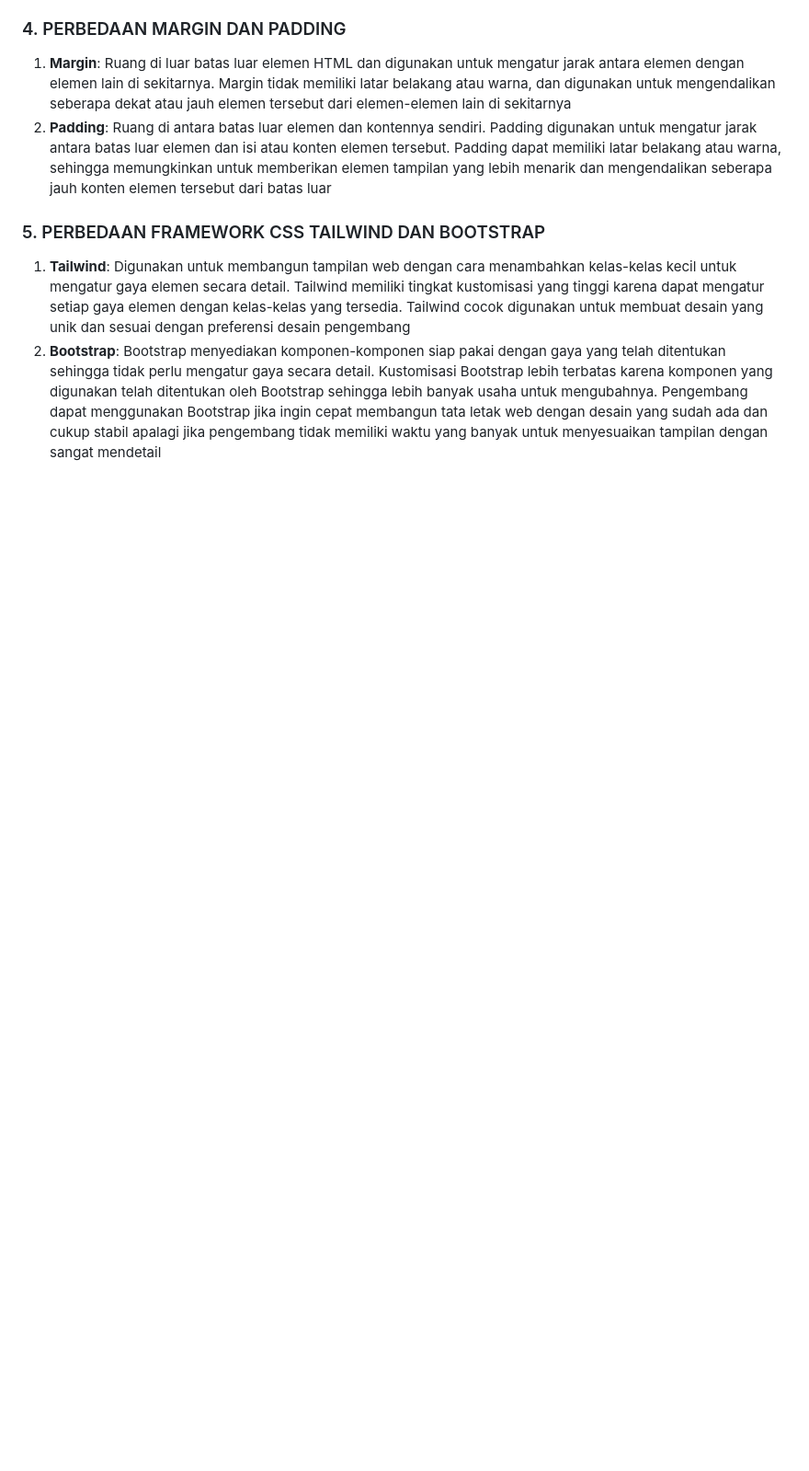
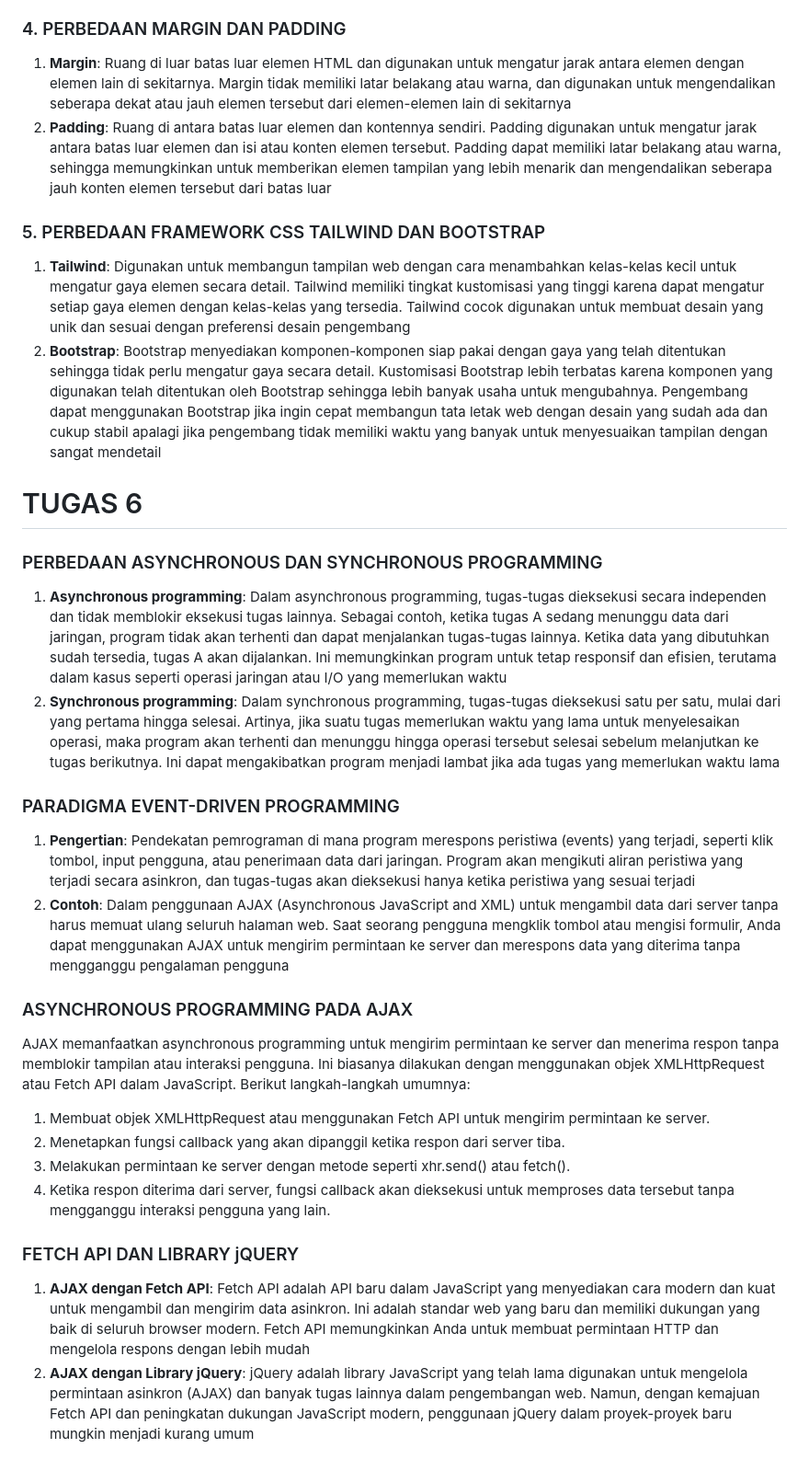
Before and after one commit to fernkhr/product-inventory, a Markdown page: README.md, the part around the change. Shown at 92% size. GitHub-like rendering; blank space fills up the shorter version.

```diff
--- a/README.md
+++ b/README.md
@@ -198,3 +198,23 @@ Pembuatan aplikasi web berbasis Django tanpa menggunakan virtual environment mas
 ### 5. PERBEDAAN FRAMEWORK CSS TAILWIND DAN BOOTSTRAP
 1. **Tailwind**: Digunakan untuk membangun tampilan web dengan cara menambahkan kelas-kelas kecil untuk mengatur gaya elemen secara detail. Tailwind memiliki tingkat kustomisasi yang tinggi karena dapat mengatur setiap gaya elemen dengan kelas-kelas yang tersedia. Tailwind cocok digunakan untuk membuat desain yang unik dan sesuai dengan preferensi desain pengembang
 2. **Bootstrap**: Bootstrap menyediakan komponen-komponen siap pakai dengan gaya yang telah ditentukan sehingga tidak perlu mengatur gaya secara detail. Kustomisasi Bootstrap lebih terbatas karena komponen yang digunakan telah ditentukan oleh Bootstrap sehingga lebih banyak usaha untuk mengubahnya. Pengembang dapat menggunakan Bootstrap jika ingin cepat membangun tata letak web dengan desain yang sudah ada dan cukup stabil apalagi jika pengembang tidak memiliki waktu yang banyak untuk menyesuaikan tampilan dengan sangat mendetail
+
+# TUGAS 6
+### PERBEDAAN ASYNCHRONOUS DAN SYNCHRONOUS PROGRAMMING
+1. **Asynchronous programming**: Dalam asynchronous programming, tugas-tugas dieksekusi secara independen dan tidak memblokir eksekusi tugas lainnya. Sebagai contoh, ketika tugas A sedang menunggu data dari jaringan, program tidak akan terhenti dan dapat menjalankan tugas-tugas lainnya. Ketika data yang dibutuhkan sudah tersedia, tugas A akan dijalankan. Ini memungkinkan program untuk tetap responsif dan efisien, terutama dalam kasus seperti operasi jaringan atau I/O yang memerlukan waktu
+2. **Synchronous programming**: Dalam synchronous programming, tugas-tugas dieksekusi satu per satu, mulai dari yang pertama hingga selesai. Artinya, jika suatu tugas memerlukan waktu yang lama untuk menyelesaikan operasi, maka program akan terhenti dan menunggu hingga operasi tersebut selesai sebelum melanjutkan ke tugas berikutnya. Ini dapat mengakibatkan program menjadi lambat jika ada tugas yang memerlukan waktu lama
+
+### PARADIGMA EVENT-DRIVEN PROGRAMMING
+1. **Pengertian**: Pendekatan pemrograman di mana program merespons peristiwa (events) yang terjadi, seperti klik tombol, input pengguna, atau penerimaan data dari jaringan. Program akan mengikuti aliran peristiwa yang terjadi secara asinkron, dan tugas-tugas akan dieksekusi hanya ketika peristiwa yang sesuai terjadi
+2. **Contoh**: Dalam penggunaan AJAX (Asynchronous JavaScript and XML) untuk mengambil data dari server tanpa harus memuat ulang seluruh halaman web. Saat seorang pengguna mengklik tombol atau mengisi formulir, Anda dapat menggunakan AJAX untuk mengirim permintaan ke server dan merespons data yang diterima tanpa mengganggu pengalaman pengguna
+
+### ASYNCHRONOUS PROGRAMMING PADA AJAX
+AJAX memanfaatkan asynchronous programming untuk mengirim permintaan ke server dan menerima respon tanpa memblokir tampilan atau interaksi pengguna. Ini biasanya dilakukan dengan menggunakan objek XMLHttpRequest atau Fetch API dalam JavaScript. Berikut langkah-langkah umumnya:
+1. Membuat objek XMLHttpRequest atau menggunakan Fetch API untuk mengirim permintaan ke server.
+2. Menetapkan fungsi callback yang akan dipanggil ketika respon dari server tiba.
+3. Melakukan permintaan ke server dengan metode seperti xhr.send() atau fetch().
+4. Ketika respon diterima dari server, fungsi callback akan dieksekusi untuk memproses data tersebut tanpa mengganggu interaksi pengguna yang lain.
+
+### FETCH API DAN LIBRARY jQUERY
+1. **AJAX dengan Fetch API**: Fetch API adalah API baru dalam JavaScript yang menyediakan cara modern dan kuat untuk mengambil dan mengirim data asinkron. Ini adalah standar web yang baru dan memiliki dukungan yang baik di seluruh browser modern. Fetch API memungkinkan Anda untuk membuat permintaan HTTP dan mengelola respons dengan lebih mudah
+2. **AJAX dengan Library jQuery**: jQuery adalah library JavaScript yang telah lama digunakan untuk mengelola permintaan asinkron (AJAX) dan banyak tugas lainnya dalam pengembangan web. Namun, dengan kemajuan Fetch API dan peningkatan dukungan JavaScript modern, penggunaan jQuery dalam proyek-proyek baru mungkin menjadi kurang umum
```
